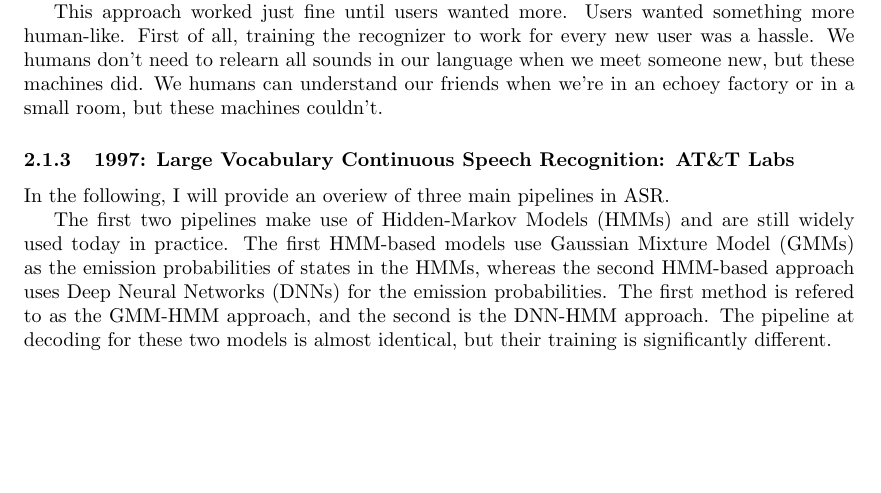
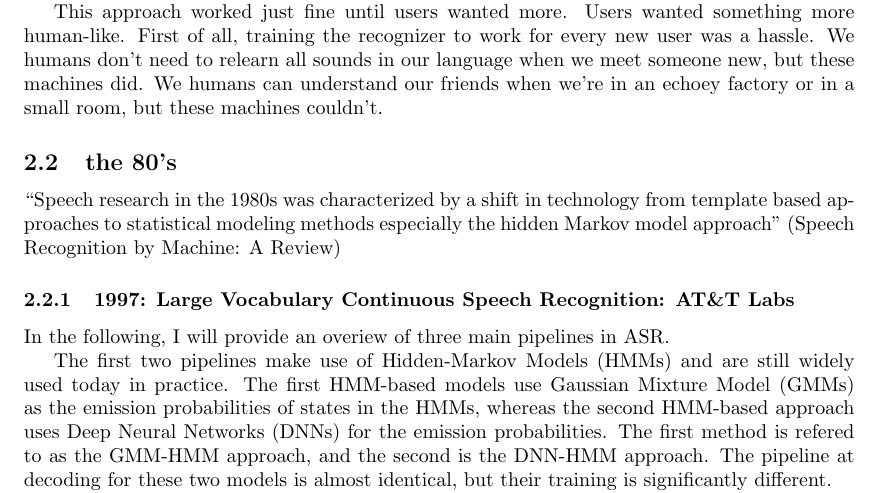
Before and after one commit to JRMeyer/basic-latex-template, a LaTeX document (prospectus.tex): part of page 5 of 13, cut so that both start at the same text, the shorter picture padded with empty space. Compiled offline with pdfLaTeX.

Commit message:
yesterdays

```diff
--- a/prospectus.tex
+++ b/prospectus.tex
@@ -133,7 +133,12 @@ By modern standards, these recognizers were not flexible. However, what these re
 
 This approach worked just fine until users wanted more. Users wanted something more human-like. First of all, training the recognizer to work for every new user was a hassle. We humans don't need to relearn all sounds in our language when we meet someone new, but these machines did. We humans can understand our friends when we're in an echoey factory or in a small room, but these machines couldn't.
 
+\subsection{the 80's}
 
+``Speech  research  in
+the  1980s  was  characterized  by  a  shift  in  technology  from
+template  based  approaches  to  statistical  modeling  methods
+especially   the   hidden   Markov   model   approach'' (Speech Recognition by Machine: A Review)
 
 \subsubsection{1997: Large Vocabulary Continuous Speech Recognition: AT\&T Labs}
 
```
Also changed, not shown: prospectus.pdf, 2 other files.
